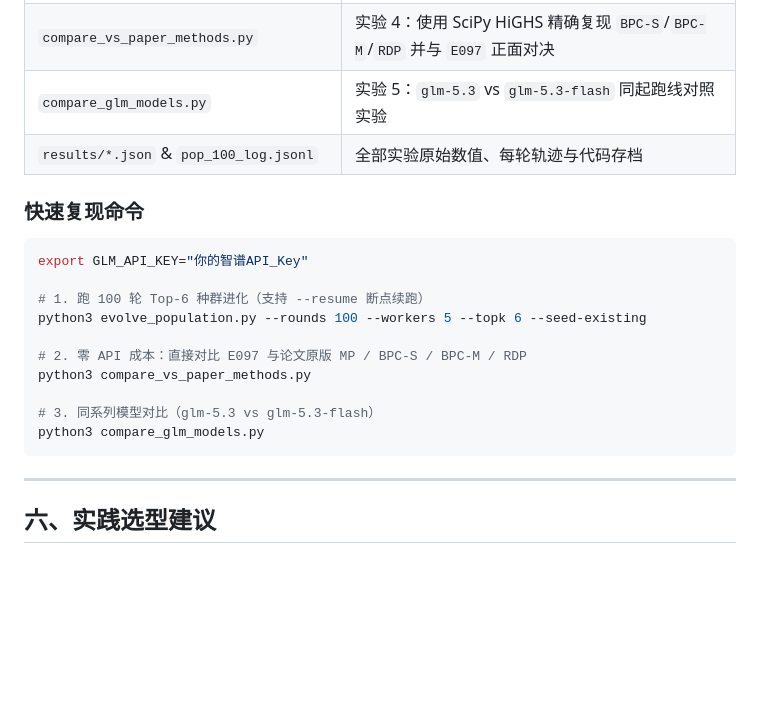
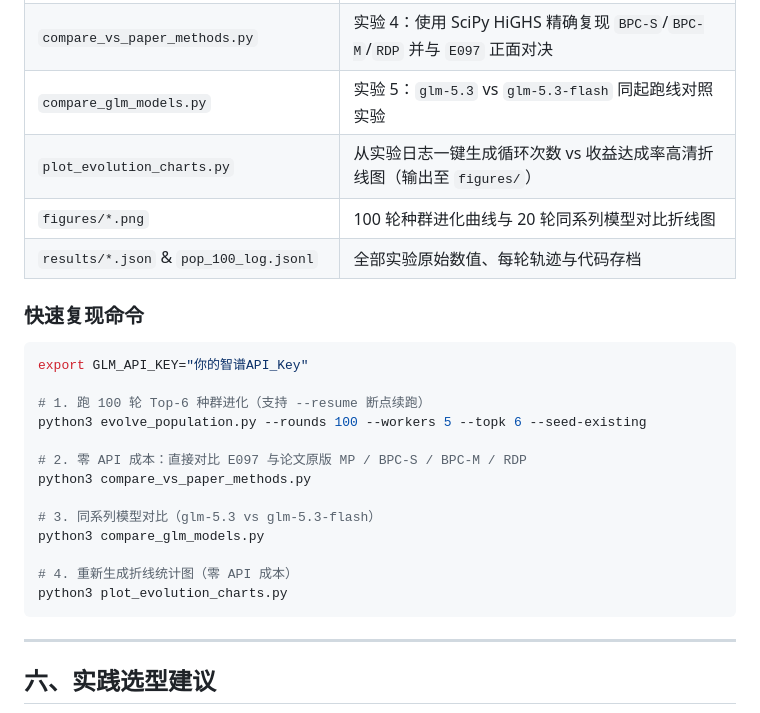
Before and after one commit to shiyidege/-assign-to-seat-glm-eval, a Markdown page: README.md, the part around one of its changes. Drawn GitHub-style; blank space fills up the shorter version.

````diff
--- a/README.md
+++ b/README.md
@@ -208,6 +212,8 @@ flowchart LR
 | `best_pop100_policy.py` | 100 轮进化产出的最佳零求解器纯 Python 策略（`E097`） |
 | `compare_vs_paper_methods.py` | 实验 4：使用 SciPy HiGHS 精确复现 `BPC-S`/`BPC-M`/`RDP` 并与 `E097` 正面对决 |
 | `compare_glm_models.py` | 实验 5：`glm-5.3` vs `glm-5.3-flash` 同起跑线对照实验 |
+| `plot_evolution_charts.py` | 从实验日志一键生成循环次数 vs 收益达成率高清折线图（输出至 `figures/`） |
+| `figures/*.png` | 100 轮种群进化曲线与 20 轮同系列模型对比折线图 |
 | `results/*.json` & `pop_100_log.jsonl` | 全部实验原始数值、每轮轨迹与代码存档 |
 
 ### 快速复现命令
@@ -222,6 +228,9 @@ python3 compare_vs_paper_methods.py
 
 # 3. 同系列模型对比（glm-5.3 vs glm-5.3-flash）
 python3 compare_glm_models.py
+
+# 4. 重新生成折线统计图（零 API 成本）
+python3 plot_evolution_charts.py
 ```
 
 ---
````
Also changed, not shown: other parts of README.md (+4 -0 lines), 实验报告_无求解器AI求解Assign-to-Seat.md (+9 -0 lines), figures/model_compare_20rounds.png (added), figures/pop100_evolution_curve.png (added), 1 other file.
